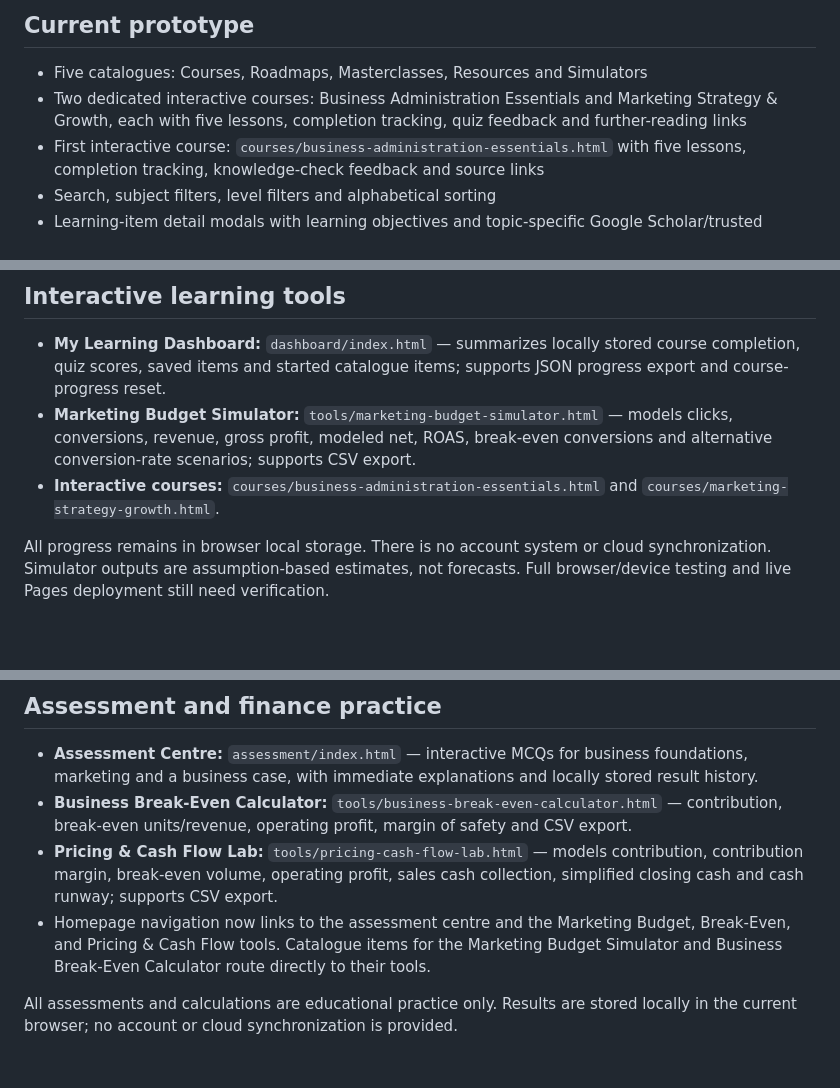
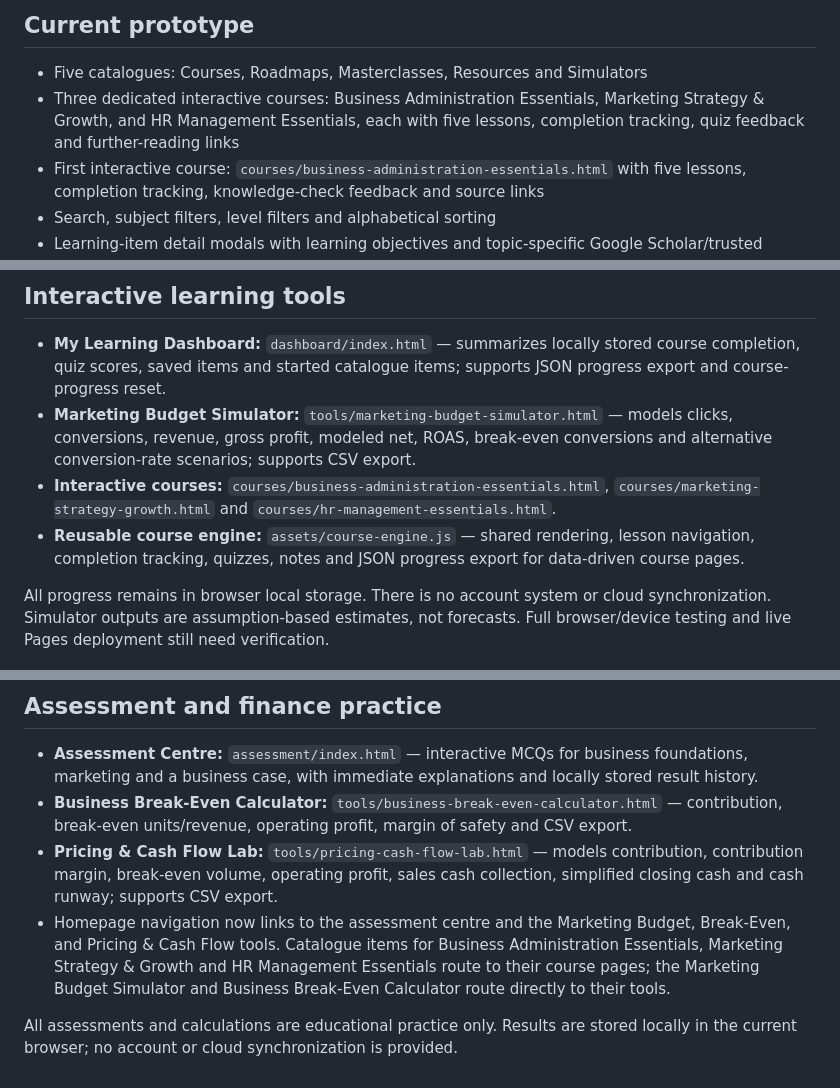
Before and after one commit to Mutayibnissar/keimova, a Markdown page: README.md, 3 parts joined by grey strips. Rendered like a GitHub page; blank space fills up the shorter version.

Commit message:
Document reusable course engine and HR course

```diff
--- a/README.md
+++ b/README.md
@@ -4,7 +4,7 @@ Keimova is a responsive learning-hub prototype for practical business, career an
 
 ## Current prototype
 - Five catalogues: Courses, Roadmaps, Masterclasses, Resources and Simulators
-- Two dedicated interactive courses: Business Administration Essentials and Marketing Strategy & Growth, each with five lessons, completion tracking, quiz feedback and further-reading links
+- Three dedicated interactive courses: Business Administration Essentials, Marketing Strategy & Growth, and HR Management Essentials, each with five lessons, completion tracking, quiz feedback and further-reading links
 - First interactive course: `courses/business-administration-essentials.html` with five lessons, completion tracking, knowledge-check feedback and source links
 - Search, subject filters, level filters and alphabetical sorting
 - Learning-item detail modals with learning objectives and topic-specific Google Scholar/trusted reference links
@@ -38,7 +38,8 @@ Reference: https://resources.criodo.com/. Keimova adapts broad resource-hub inte
 
 - **My Learning Dashboard:** `dashboard/index.html` — summarizes locally stored course completion, quiz scores, saved items and started catalogue items; supports JSON progress export and course-progress reset.
 - **Marketing Budget Simulator:** `tools/marketing-budget-simulator.html` — models clicks, conversions, revenue, gross profit, modeled net, ROAS, break-even conversions and alternative conversion-rate scenarios; supports CSV export.
-- **Interactive courses:** `courses/business-administration-essentials.html` and `courses/marketing-strategy-growth.html`.
+- **Interactive courses:** `courses/business-administration-essentials.html`, `courses/marketing-strategy-growth.html` and `courses/hr-management-essentials.html`.
+- **Reusable course engine:** `assets/course-engine.js` — shared rendering, lesson navigation, completion tracking, quizzes, notes and JSON progress export for data-driven course pages.
 
 All progress remains in browser local storage. There is no account system or cloud synchronization. Simulator outputs are assumption-based estimates, not forecasts. Full browser/device testing and live Pages deployment still need verification.
 
@@ -48,6 +49,6 @@ All progress remains in browser local storage. There is no account system or clo
 - **Assessment Centre:** `assessment/index.html` — interactive MCQs for business foundations, marketing and a business case, with immediate explanations and locally stored result history.
 - **Business Break-Even Calculator:** `tools/business-break-even-calculator.html` — contribution, break-even units/revenue, operating profit, margin of safety and CSV export.
 - **Pricing & Cash Flow Lab:** `tools/pricing-cash-flow-lab.html` — models contribution, contribution margin, break-even volume, operating profit, sales cash collection, simplified closing cash and cash runway; supports CSV export.
-- Homepage navigation now links to the assessment centre and the Marketing Budget, Break-Even, and Pricing & Cash Flow tools. Catalogue items for the Marketing Budget Simulator and Business Break-Even Calculator route directly to their tools.
+- Homepage navigation now links to the assessment centre and the Marketing Budget, Break-Even, and Pricing & Cash Flow tools. Catalogue items for Business Administration Essentials, Marketing Strategy & Growth and HR Management Essentials route to their course pages; the Marketing Budget Simulator and Business Break-Even Calculator route directly to their tools.
 
 All assessments and calculations are educational practice only. Results are stored locally in the current browser; no account or cloud synchronization is provided.
```
